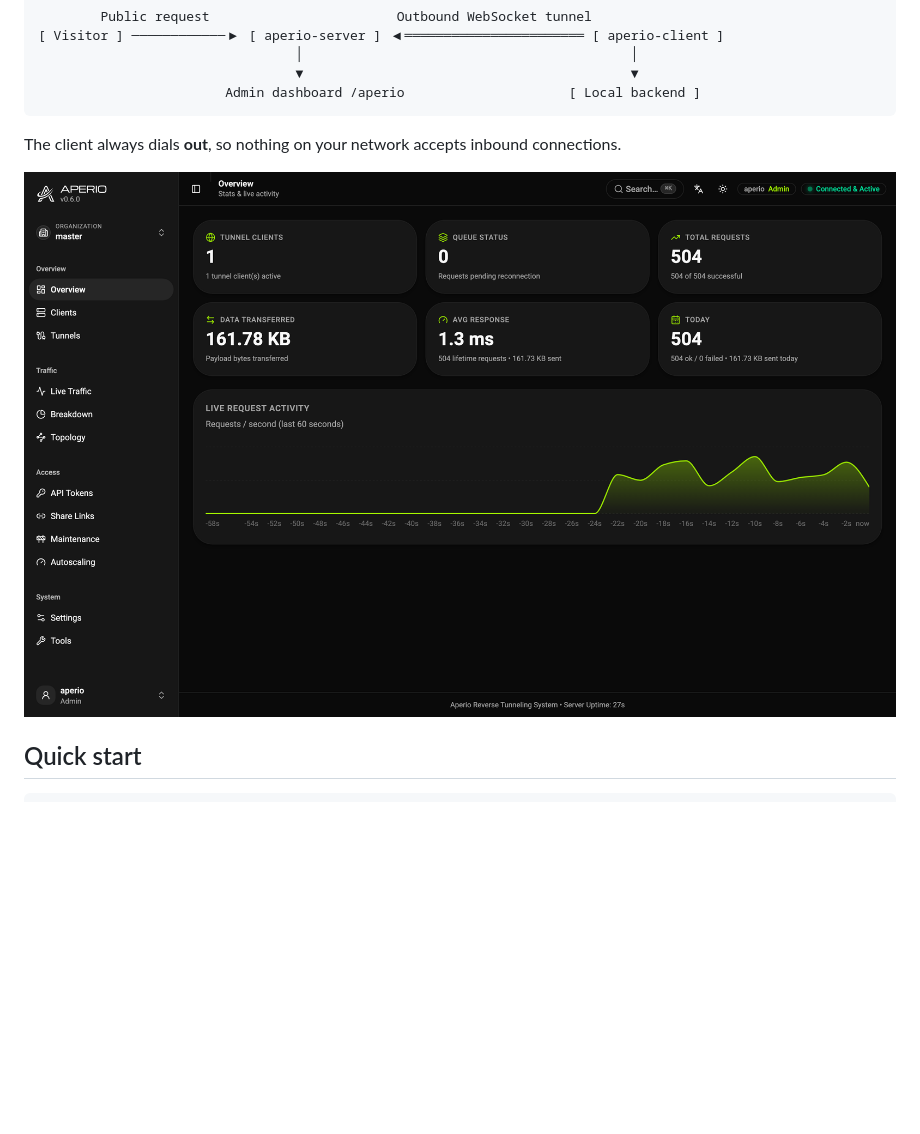
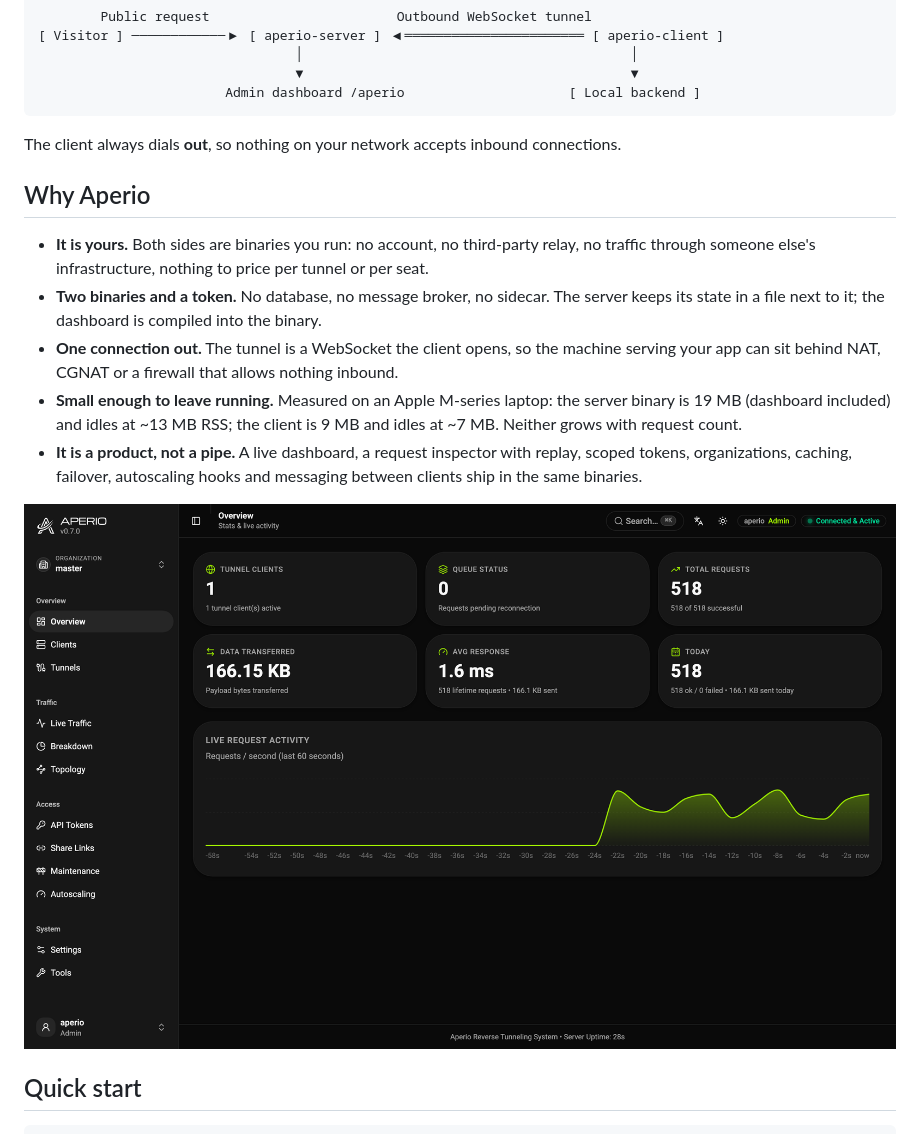
Before and after one commit to co3moz/aperio, a Markdown page: README.md, the part around one of its changes. Drawn GitHub-style; pictures changed too: docs/images/dashboard-overview.png; blank space fills up the shorter version.

````diff
--- a/README.md
+++ b/README.md
@@ -11,6 +11,14 @@ Put a local service on the public internet through one outbound connection. No i
 ```
 
 The client always dials **out**, so nothing on your network accepts inbound connections.
+
+## Why Aperio
+
+- **It is yours.** Both sides are binaries you run: no account, no third-party relay, no traffic through someone else's infrastructure, nothing to price per tunnel or per seat.
+- **Two binaries and a token.** No database, no message broker, no sidecar. The server keeps its state in a file next to it; the dashboard is compiled into the binary.
+- **One connection out.** The tunnel is a WebSocket the client opens, so the machine serving your app can sit behind NAT, CGNAT or a firewall that allows nothing inbound.
+- **Small enough to leave running.** Measured on an Apple M-series laptop: the server binary is 19 MB (dashboard included) and idles at ~13 MB RSS; the client is 9 MB and idles at ~7 MB. Neither grows with request count.
+- **It is a product, not a pipe.** A live dashboard, a request inspector with replay, scoped tokens, organizations, caching, failover, autoscaling hooks and messaging between clients ship in the same binaries.
 
 [![The Aperio admin dashboard](docs/images/dashboard-overview.png)](docs/dashboard.md)
 
````
Also changed, not shown: other parts of README.md (+43 -5 lines), CHANGELOG.md (+3 -0 lines), docs/images/dashboard-clients.png, docs/images/dashboard-inspector.png, docs/images/dashboard-topology.png, docs/images/dashboard-traffic.png.
